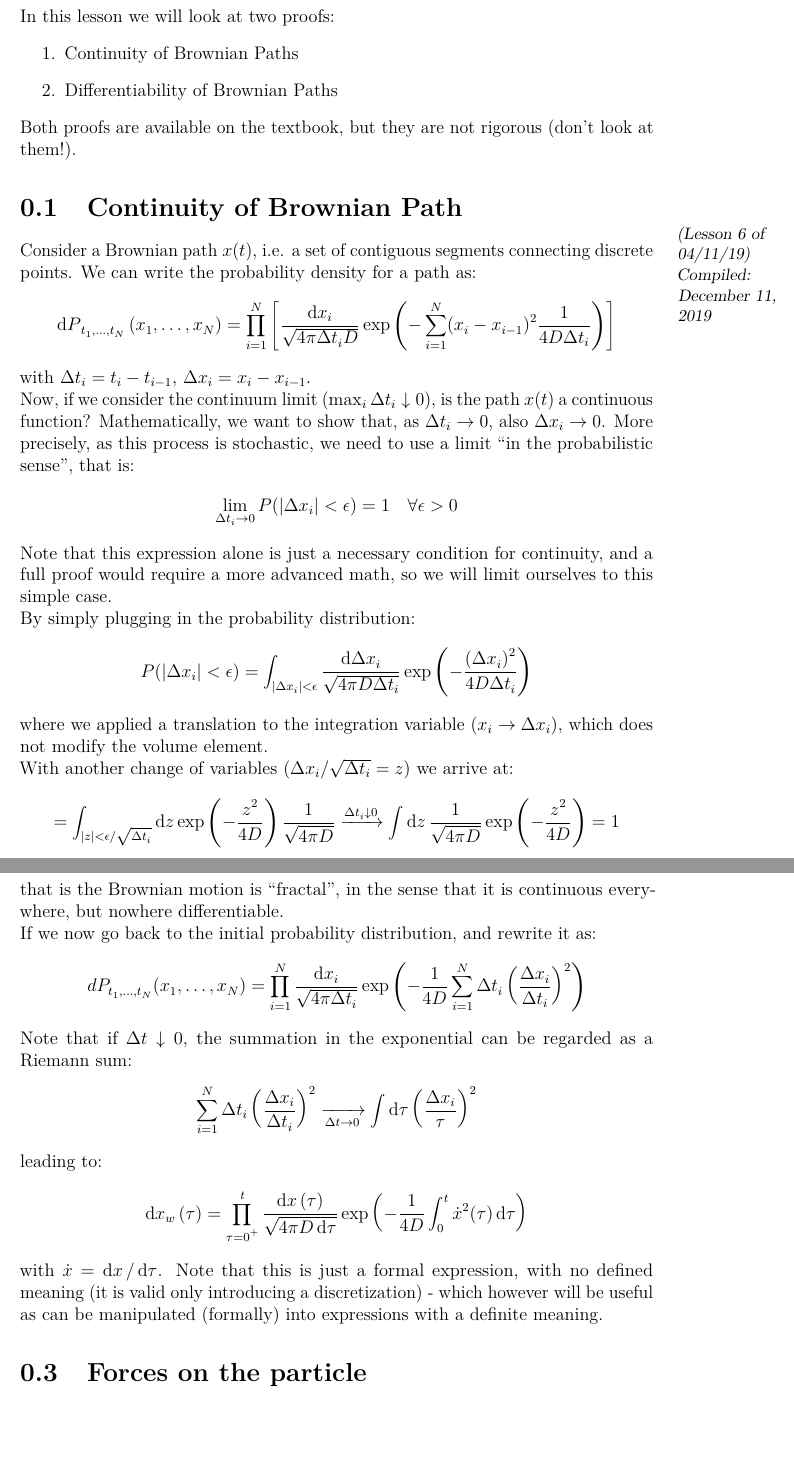
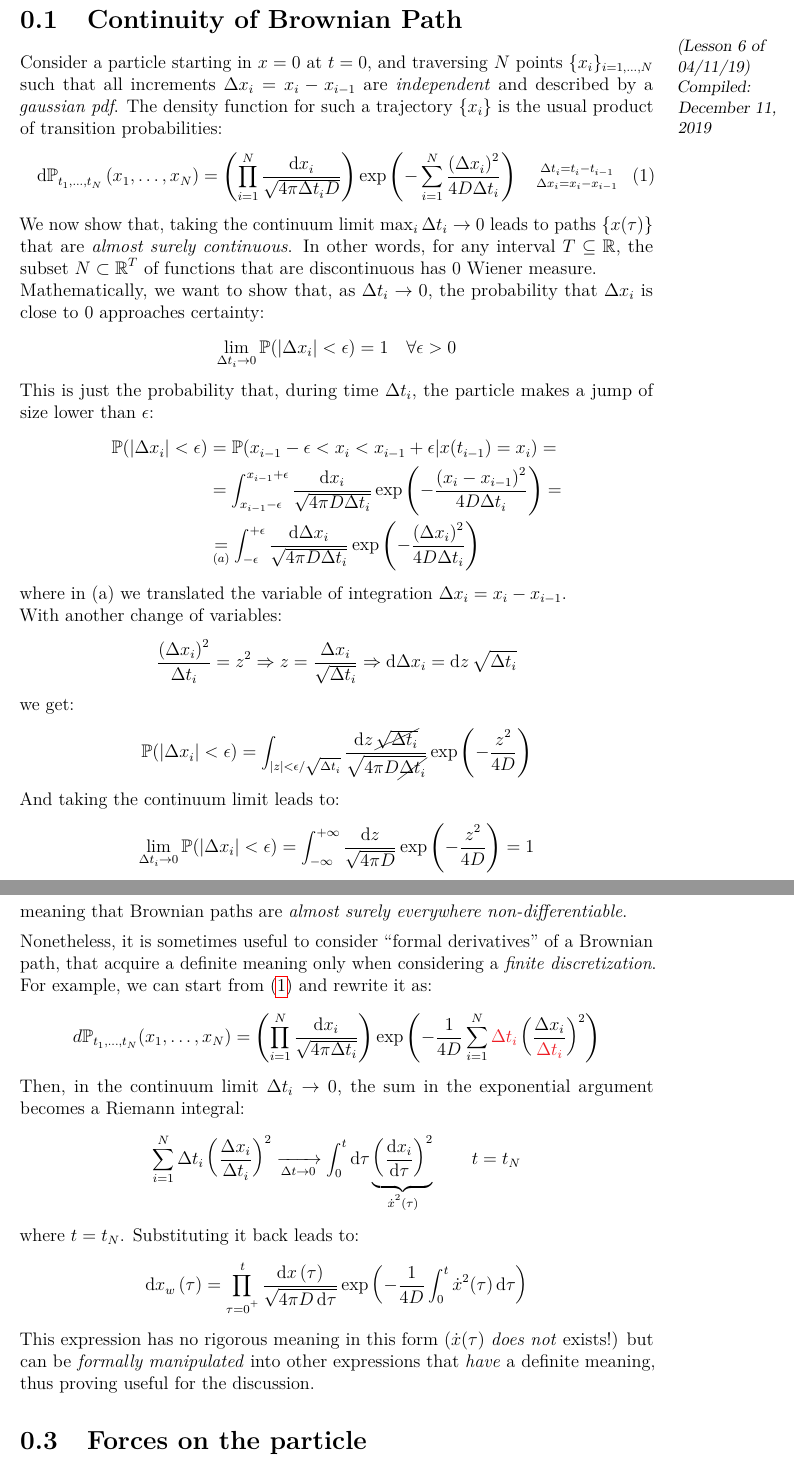
Before and after one commit to Einlar/data_notes, a LaTeX document (Models/04_11_19.tex): two parts of pages 1 and 2 of 7, joined at a grey line, cut at the place of the change, the shorter picture padded with empty space. Compiled offline with pdfLaTeX.

Commit message:
First steps

```diff
--- a/Models/04_11_19.tex
+++ b/Models/04_11_19.tex
@@ -2,37 +2,40 @@
 %
 \documentclass[../template.tex]{subfiles}
 \begin{document}
+\section{Continuity of Brownian Path}
+\lesson{6}{04/11/19}
+Consider a particle starting in $x=0$ at $t=0$, and traversing $N$ points $\{x_i\}_{i=1,\dots,N}$ such that all increments $\Delta x_i = x_i - x_{i-1}$ are \textit{independent} and described by a \textit{gaussian pdf}. The density function for such a trajectory $\{x_i\}$ is the usual product of transition probabilities:
+\begin{align}
+    \dd{\mathbb{P}}_{t_1, \dots, t_N} (x_1, \dots, x_N) = \left(\prod_{i=1}^N
+    \frac{\dd{x_i}}{\sqrt{4 \pi \Delta t_i D}}  \right) \exp\left(-\sum_{i=1}^N  \frac{(\Delta x_i)^2}{4 D \Delta t_i} \right) \quad \substack{\Delta t_i = t_i-t_{i-1}\\ \Delta x_i = x_i - x_{i-1}}
+    \label{eqn:dP}
+\end{align}
+We now show that, taking the continuum limit $\max_i \Delta t_i \to 0$ leads to paths $\{x(\tau)\}$ that are \textit{almost surely continuous}. In other words, for any interval $T \subseteq \mathbb{R}$, the subset $N \subset \mathbb{R}^T$ of functions that are discontinuous has $0$ Wiener measure.
 
-In this lesson we will look at two proofs:
-\begin{enumerate}
-    \item Continuity of Brownian Paths
-    \item Differentiability of Brownian Paths
-\end{enumerate}
-Both proofs are available on the textbook, but they are not rigorous (don't look at them!).
+Mathematically, we want to show that, as $\Delta t_i \to 0$, the probability that $\Delta x_i$ is close to $0$ approaches certainty:
+\begin{align*}
+    \lim_{\Delta t_i \to 0} \mathbb{P}(|\Delta x_i| < \epsilon) = 1 \quad \forall \epsilon > 0
+\end{align*}
+This is just the probability that, during time $\Delta t_i$, the particle makes a jump of size lower than $\epsilon$:
+\begin{align*}
+    \mathbb{P}(|\Delta x_i| < \epsilon) &= \mathbb{P}(x_{i-1} - \epsilon< x_{i} < x_{i-1}+\epsilon|x(t_{i-1}) = x_i) =\\
+    &= \int_{x_{i-1}-\epsilon}^{x_{i-1}+\epsilon} \frac{\dd{x_i}}{\sqrt{4 \pi D \Delta t_i}} \exp\left(-\frac{(x_i - x_{i-1})^2}{4 D \Delta t_i} \right) =\\
+    &\underset{(a)}{=}  \int_{-\epsilon}^{+\epsilon} \frac{\dd{\Delta x_i}}{\sqrt{4 \pi D \Delta t_i}} \exp\left(-\frac{(\Delta x_i)^2}{4 D \Delta t_i} \right)
+\end{align*}
+where in (a) we translated the variable of integration $\Delta x_i = x_{i}- x_{i-1}$.\\
+With another change of variables:
+\begin{align*}
+    \frac{(\Delta x_i)^2}{\Delta t_i} = z^2 \Rightarrow z = \frac{\Delta x_i}{\sqrt{ \Delta t_i}} \Rightarrow \dd{\Delta x_i} = \dd{z} \sqrt{\Delta t_i}
+\end{align*}
+we get:
+\begin{align*}
+    \mathbb{P}(|\Delta x_i| < \epsilon) = \int_{|z| < \epsilon/\sqrt{\Delta t_i }} \frac{\dd{z}\cancel{\sqrt{\Delta t_i}}}{\sqrt{4 \pi D \cancel{\Delta t_i}}}  \exp\left(-\frac{z^2}{4D} \right)
+\end{align*}
+And taking the continuum limit leads to:
+\begin{align*}
+    \lim_{\Delta t_i \to 0} \mathbb{P}(|\Delta x_i| < \epsilon) = \int_{-\infty}^{+\infty} \frac{\dd{z}}{\sqrt{4 \pi D}} \exp\left(-\frac{z^2}{4D} \right) =1
+\end{align*}
 
 
-\section{Continuity of Brownian Path}
-\lesson{6}{04/11/19}
-Consider a Brownian path $x(t)$, i.e. a set of contiguous segments connecting discrete points. We can write the probability density for a path as:
-\begin{align*}
-    \dd{P}_{t_1, \dots, t_N} (x_1, \dots, x_N) = \prod_{i=1}^N \left[
-    \frac{\dd{x_i}}{\sqrt{4 \pi \Delta t_i D}} \exp\left(-\sum_{i=1}^N (x_i - x_{i-1})^2 \frac{1}{4 D \Delta t_i} \right)
-    \right]
-\end{align*}
-with $\Delta t_i = t_i - t_{i-1}$, $\Delta x_i = x_i - x_{i-1}$.\\
-Now, if we consider the continuum limit ($\max_i \Delta t_i \downarrow 0$), is the path $x(t)$ a continuous function? Mathematically, we want to show that, as $\Delta t_i \to 0$, also $\Delta x_i \to 0$. More precisely, as this process is stochastic, we need to use a limit \q{in the probabilistic sense}, that is:
-\begin{align*}
-    \lim_{\Delta t_i \to 0} P(|\Delta x_i| < \epsilon) = 1 \quad \forall \epsilon > 0
-\end{align*}
-Note that this expression alone is just a necessary condition for continuity, and a full proof would require a more advanced math, so we will limit ourselves to this simple case.\\
-By simply plugging in the probability distribution:
-\begin{align*}
-    P(|\Delta x_i| < \epsilon) = \int_{|\Delta x_i| < \epsilon} \frac{\dd{\Delta x_i}}{\sqrt{4 \pi D \Delta t_i}} \exp\left(-\frac{(\Delta x_i)^2}{4 D \Delta t_i} \right)
-\end{align*}
-where we applied a translation to the integration variable ($x_i \to \Delta x_i$), which does not modify the volume element.\\
-With another change of variables ($\Delta x_i/\sqrt{\Delta t_i} = z$) we arrive at:
-\begin{align*}
-    = \int_{|z| < \epsilon/\sqrt{\Delta t_i}} \dd{z} \exp\left(-\frac{z^2}{4 D} \right) \frac{1}{\sqrt{4 \pi D}} \xrightarrow[]{\Delta t_i \downarrow 0} \int \dd{z} \frac{1}{\sqrt{4 \pi D}} \exp\left(-\frac{z^2 }{4 D} \right) = 1
-\end{align*}
 
 \section{Differentiability of Brownian Path}
@@ -40,22 +43,23 @@ With a very similar calculation we can also show that:
 \begin{align*}
     \lim_{\Delta t_i \downarrow 0} \left( \left|\frac{\Delta x_i}{\Delta t_i}\right| > k \right) = 1 \quad \forall k > 0
 \end{align*}
-that is the Brownian motion is \q{fractal}, in the sense that it is continuous everywhere, but nowhere differentiable.
+meaning that Brownian paths are \textit{almost surely everywhere non-differentiable}.
 
+\medskip
 
-If we now go back to the initial probability distribution, and rewrite it as:
+Nonetheless, it is sometimes useful to consider \q{formal derivatives} of a Brownian path, that acquire a definite meaning only when considering a \textit{finite discretization}. For example, we can start from (\ref{eqn:dP}) and rewrite it as:
 \begin{align*}
-    dP_{t_1, \dots, t_N} (x_1, \dots, x_N) = \prod_{i=1}^N \frac{\dd{x_i}}{\sqrt{4 \pi \Delta t_i }}\exp\left(-\frac{1}{4 D} \sum_{i=1}^N \Delta t_i \left(\frac{\Delta x_i}{\Delta t_i} \right)^2 \right)
+    d\mathbb{P}_{t_1, \dots, t_N} (x_1, \dots, x_N) = \left(\prod_{i=1}^N \frac{\dd{x_i}}{\sqrt{4 \pi \Delta t_i }}\right) \exp\left(-\frac{1}{4 D} \sum_{i=1}^N \textcolor{Red}{\Delta t_i} \left(\frac{\Delta x_i}{\textcolor{Red}{\Delta t_i}} \right)^2 \right)
 \end{align*}
-Note that if $\Delta t \downarrow 0$, the summation in the exponential can be regarded as a Riemann sum:
+Then, in the continuum limit $\Delta t_i \to 0$, the sum in the exponential argument becomes a Riemann integral:
 \begin{align*}
-    \sum_{i=1}^N \Delta t_i \left(\frac{\Delta x_i}{\Delta t_i} \right)^2 \xrightarrow[\Delta t \to 0]{} \int \dd{\tau} \left(\frac{\Delta x_i}{\tau} \right)^2
+    \sum_{i=1}^N \Delta t_i \left(\frac{\Delta x_i}{\Delta t_i} \right)^2 \xrightarrow[\Delta t \to 0]{} \int_0^t \dd{\tau} \underbrace{\left(\frac{\dd{x_i}}{\dd{\tau}} \right)^2}_{\dot{x}^2(\tau)}  \qquad t= t_N
 \end{align*}
-leading to:
+where $t = t_N$. Substituting it back leads to:
 \begin{align*}
     \dd{x_w}(\tau) = \prod_{\tau = 0^+}^t \frac{\dd{x}(\tau)}{\sqrt{4 \pi D \dd{\tau}}} \exp\left(-\frac{1}{4 D} \int_0^t \dot{x}^2 (\tau) \dd{\tau} \right)
 \end{align*}
-with $\dot{x} = \dd{x}/\dd{\tau}$. Note that this is just a formal expression, with no defined meaning (it is valid only introducing a discretization) - which however will be useful as can be manipulated (formally) into expressions with a definite meaning.
+This expression has no rigorous meaning in this form ($\dot{x}(\tau)$  \textit{does not} exists!) but can be \textit{formally manipulated} into other expressions that \textit{have} a definite meaning, thus proving useful for the discussion.
 
 \section{Forces on the particle}
 Let's return to the beginning. We started with a particle capable of moving in discrete steps (with probabilities $P_+$ and $P_-$ of going to the right or to the left), leading to the Master Equation, then to the Diffusion Equation and finally to the Path Integral.\\
```
Also changed, not shown: Models/04_11_19.tex (2 more changed lines).
